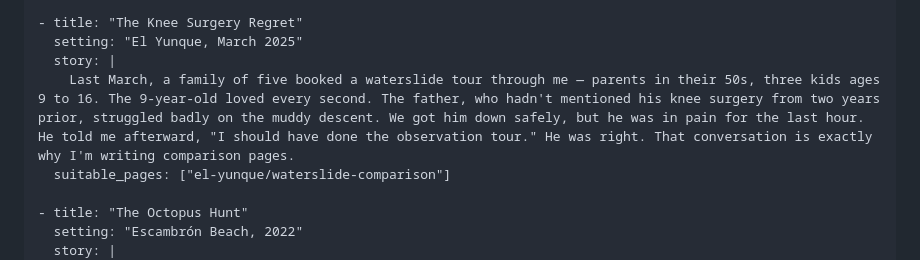
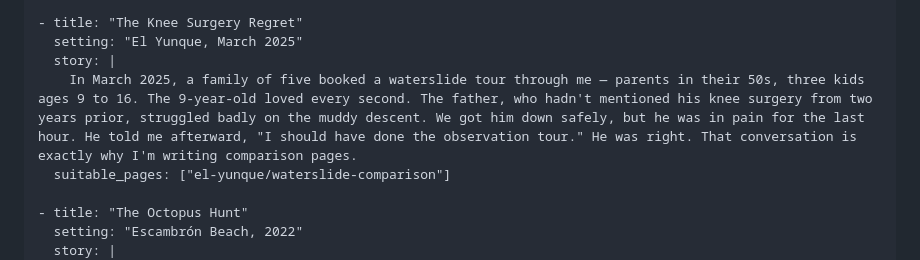
Before and after one commit to saraswatidjamin-beep/san-juan-excursions, a Markdown page: content-bank.md, the part around the change. GitHub-like rendering.

Commit message:
Phase 0: content bank v3 — RG0 approved, final non-blocking fixes applied

```diff
--- a/content-bank.md
+++ b/content-bank.md
@@ -101,7 +101,7 @@ voice:
     - title: "The Knee Surgery Regret"
       setting: "El Yunque, March 2025"
       story: |
-        Last March, a family of five booked a waterslide tour through me — parents in their 50s, three kids ages 9 to 16. The 9-year-old loved every second. The father, who hadn't mentioned his knee surgery from two years prior, struggled badly on the muddy descent. We got him down safely, but he was in pain for the last hour. He told me afterward, "I should have done the observation tour." He was right. That conversation is exactly why I'm writing comparison pages.
+        In March 2025, a family of five booked a waterslide tour through me — parents in their 50s, three kids ages 9 to 16. The 9-year-old loved every second. The father, who hadn't mentioned his knee surgery from two years prior, struggled badly on the muddy descent. We got him down safely, but he was in pain for the last hour. He told me afterward, "I should have done the observation tour." He was right. That conversation is exactly why I'm writing comparison pages.
       suitable_pages: ["el-yunque/waterslide-comparison"]
 
     - title: "The Octopus Hunt"
```
